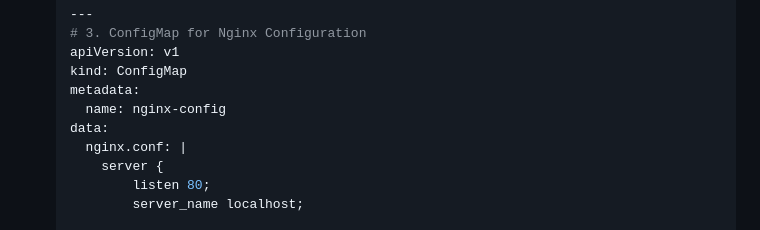
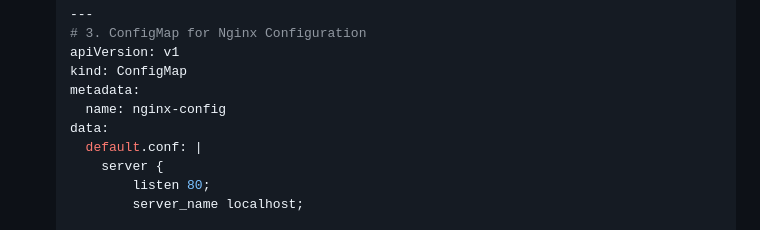
Before and after one commit to srogsrogi/TIL, a Markdown page: DevOps/Containerization/250922_kubernetes_practice.md, the part around the change. GitHub-like rendering.

```diff
--- a/DevOps/Containerization/250922_kubernetes_practice.md
+++ b/DevOps/Containerization/250922_kubernetes_practice.md
@@ -152,7 +152,7 @@
   metadata:
     name: nginx-config
   data:
-    nginx.conf: |
+    default.conf: |
       server {
           listen 80;
           server_name localhost;
```
Also changed, not shown: DevOps/Containerization/250915_kubernetes.md (+33 -1 lines), DevOps/Containerization/251001_kubernetes_practice_2.md (added, +33 -0 lines).
